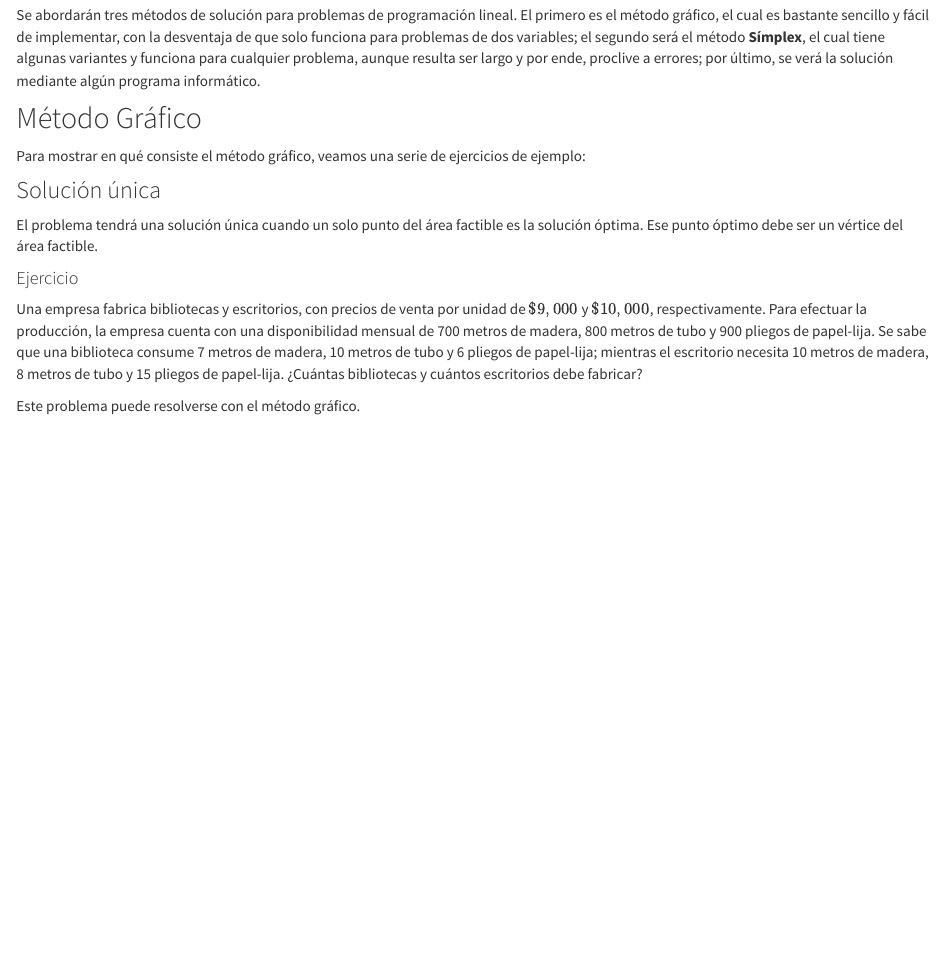
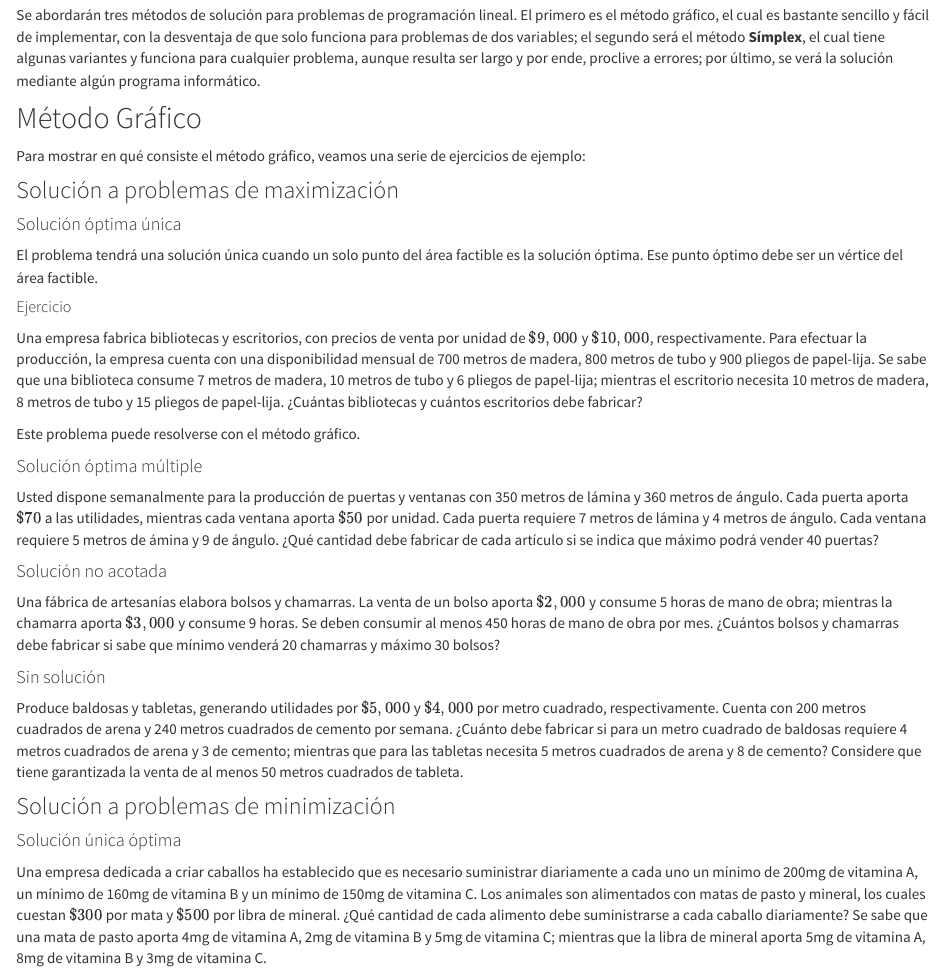
Before and after one commit to LuisEMendoza/OPT1-UVM, an R Markdown document (U3.Rmd): the page in a window 1100 px wide, from 130 px down. Rendered offline with R 4.5, knitr and Pandoc, with nearby package versions.

Commit message:
Problemas de metodo grafico

```diff
--- a/U3.Rmd
+++ b/U3.Rmd
@@ -7,10 +7,26 @@ Se abordarán tres métodos de solución para problemas de programación lineal.
 ## Método Gráfico
 Para mostrar en qué consiste el método gráfico, veamos una serie de ejercicios de ejemplo:
 
-### Solución única
+### Solución a problemas de maximización
+
+#### Solución óptima única
 El problema tendrá una solución única cuando un solo punto del área factible es la solución óptima. Ese punto óptimo debe ser un vértice del área factible.
 
-#### Ejercicio
+##### Ejercicio
 Una empresa fabrica bibliotecas y escritorios, con precios de venta por unidad de $\$9,000$ y $\$10,000$, respectivamente. Para efectuar la producción, la empresa cuenta con una disponibilidad mensual de 700 metros de madera, 800 metros de tubo y 900 pliegos de papel-lija. Se sabe que una biblioteca consume 7 metros de madera, 10 metros de tubo y 6 pliegos de papel-lija; mientras el escritorio necesita 10 metros de madera, 8 metros de tubo y 15 pliegos de papel-lija. ¿Cuántas bibliotecas y cuántos escritorios debe fabricar?
 
 Este problema puede resolverse con el método gráfico.
+
+#### Solución óptima múltiple
+Usted dispone semanalmente para la producción de puertas y ventanas con 350 metros de lámina y 360 metros de ángulo. Cada puerta aporta $\$70$ a las utilidades, mientras cada ventana aporta $\$50$ por unidad. Cada puerta requiere 7 metros de lámina y 4 metros de ángulo. Cada ventana requiere 5 metros de ámina y 9 de ángulo. ¿Qué cantidad debe fabricar de cada artículo si se indica que máximo podrá vender 40 puertas?
+
+#### Solución no acotada
+Una fábrica de artesanías elabora bolsos y chamarras. La venta de un bolso aporta $\$2,000$ y consume 5 horas de mano de obra; mientras la chamarra aporta $\$3,000$ y consume 9 horas. Se deben consumir al menos 450 horas de mano de obra por mes. ¿Cuántos bolsos y chamarras debe fabricar si sabe que mínimo venderá 20 chamarras y máximo 30 bolsos?
+
+#### Sin solución
+Produce baldosas y tabletas, generando utilidades por $\$5,000$ y $\$4,000$ por metro cuadrado, respectivamente. Cuenta con 200 metros cuadrados de arena y 240 metros cuadrados de cemento por semana. ¿Cuánto debe fabricar si para un metro cuadrado de baldosas requiere 4 metros cuadrados de arena y 3 de cemento; mientras que para las tabletas necesita 5 metros cuadrados de arena y 8 de cemento? Considere que tiene garantizada la venta de al menos 50 metros cuadrados de tableta.
+
+### Solución a problemas de minimización
+
+#### Solución única óptima
+Una empresa dedicada a criar caballos ha establecido que es necesario suministrar diariamente a cada uno un mínimo de 200mg de vitamina A, un mínimo de 160mg de vitamina B y un mínimo de 150mg de vitamina C. Los animales son alimentados con matas de pasto y mineral, los cuales cuestan $\$300$ por mata y $\$500$ por libra de mineral. ¿Qué cantidad de cada alimento debe suministrarse a cada caballo diariamente? Se sabe que una mata de pasto aporta 4mg de vitamina A, 2mg de vitamina B y 5mg de vitamina C; mientras que la libra de mineral aporta 5mg de vitamina A, 8mg de vitamina B y 3mg de vitamina C.
```
Also changed, not shown: 2 other files.
